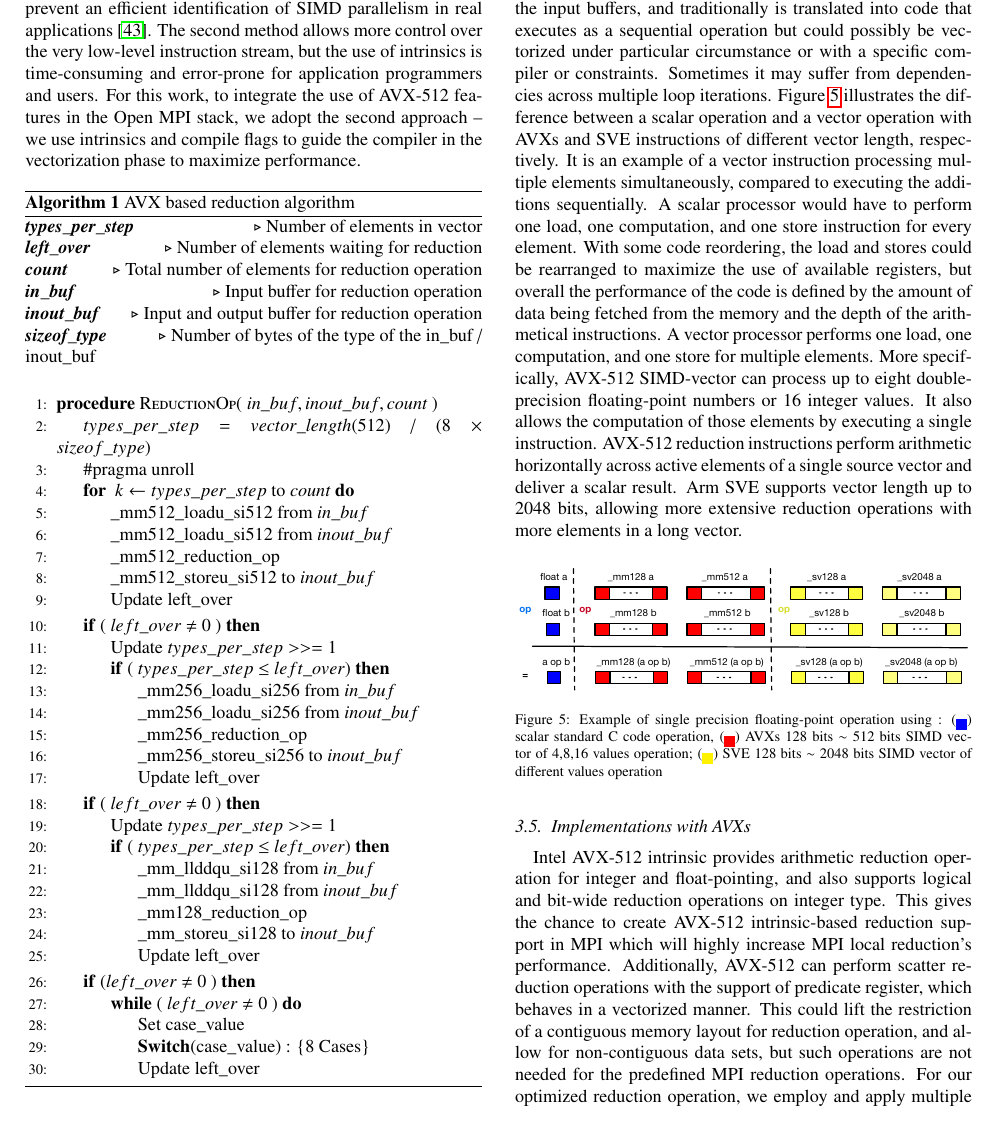
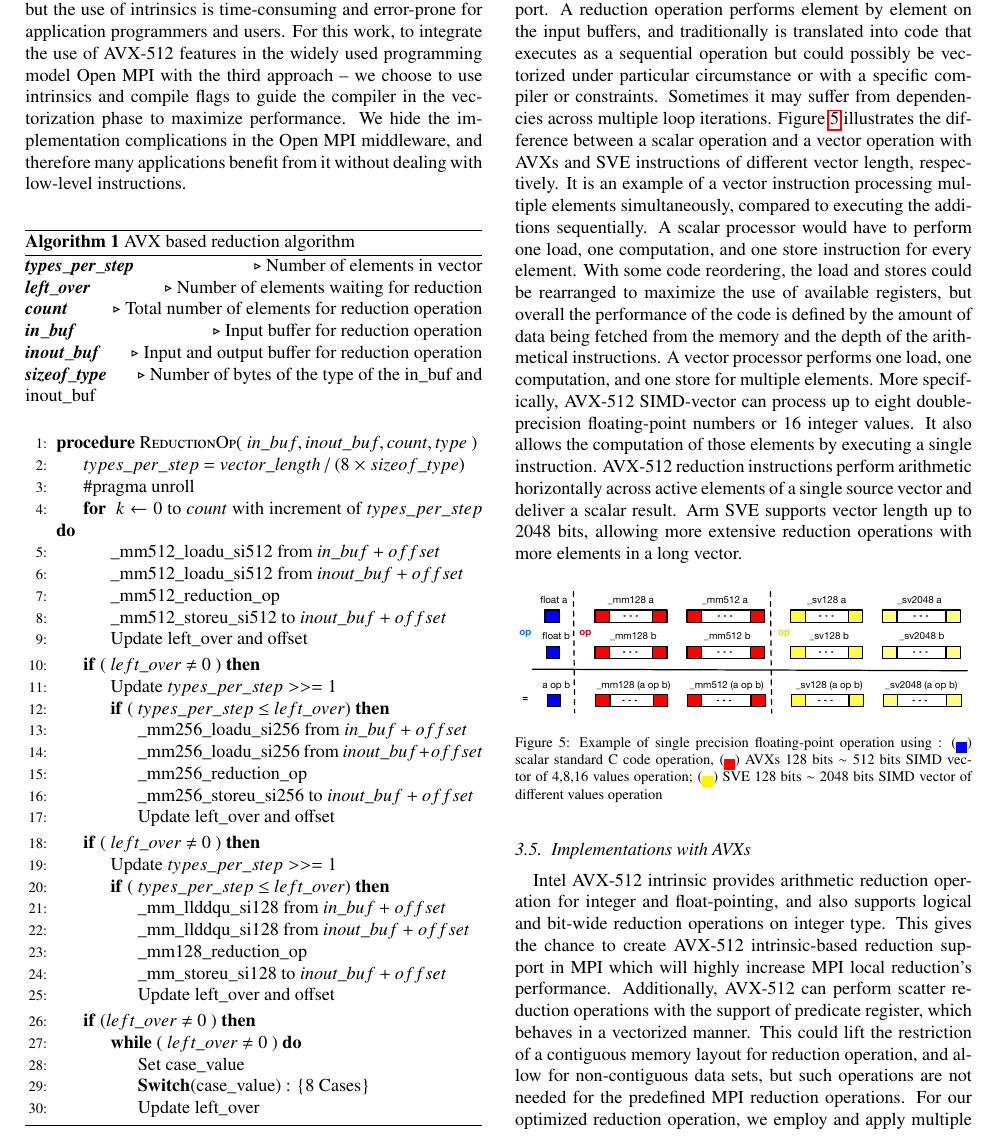
Before and after one commit to dong0321/reduction_op_PACO, a LaTeX paper (EuroMPI20_Using_Advanced_Vector_Extensions_AVX-512_for_MPI_Reductions.tex): part of page 6 of 14, cut so that both start at the same text. Compiled offline with pdfLaTeX.

Commit message:
update fig 4 & 5

```diff
--- a/EuroMPI20_Using_Advanced_Vector_Extensions_AVX-512_for_MPI_Reductions.tex
+++ b/EuroMPI20_Using_Advanced_Vector_Extensions_AVX-512_for_MPI_Reductions.tex
@@ -38,7 +38,7 @@
 \newcommand{\acle}[0]{\textsc{ACLE}\xspace}
 
 \newcommand{\imb}[0]{\textsc{IMB}\xspace}
-\newcommand{\allreduce}[0]{AllReduce\xspace}
+\newcommand{\allreduce}[0]{MPI_Allreduce\xspace}
 
 %\def\BibTeX{{\rm B\kern-.05em{\sc i\kern-.025em b}\kern-.08emT\kern-.1667em\lower.7ex\hbox{E}\kern-.125emX}}
 
@@ -546,10 +545,11 @@ The second method allows more control over the very low-level
 instruction stream, but the use of intrinsics is time-consuming and
 error-prone for application programmers and users.
 %
-For this work, to integrate the use of AVX-512 features in the \ompi
-stack, we adopt the second approach -- we use intrinsics and
-compile flags to guide the compiler in the vectorization
-phase to maximize performance.
+For this work, to integrate the use of AVX-512 features in the widely used programming
+model \ompi with the third approach -- we choose to use intrinsics and
+compile flags to guide the compiler in the vectorization phase to maximize performance.
+We hide the implementation complications in the \ompi middleware, and therefore many
+applications benefit from it without dealing with low-level instructions.
 
 \begin{algorithm}[!ht]
 \caption{AVX based reduction algorithm}\label{fig:reducealgorithm}
@@ -559,39 +559,39 @@ phase to maximize performance.
 \textbf{\textit{count}} \Comment{Total number of elements for reduction operation}\\
 \textbf{\textit{in\_buf}} \Comment{Input buffer for reduction operation}\\
 \textbf{\textit{inout\_buf}} \Comment{Input and output buffer for reduction operation}\\
-\textbf{\textit{sizeof\_type}} \Comment{Number of bytes of the type of the in\_buf / inout\_buf}\\
+\textbf{\textit{sizeof\_type}} \Comment{Number of bytes of the type of the in\_buf and inout\_buf}\\
 
 \begin{algorithmic}[1]
-\Procedure{ReductionOp}{ $in\_buf, inout\_buf, count$ }
+\Procedure{ReductionOp}{ $in\_buf, inout\_buf, count, type$ }
 %\If {( $blocklen$ $\geqslant$ $svcntb$ )}
-  \State $types\_per\_step$ = $vector\_length (512)$ / ($8$ $\times$ $sizeof\_type$)
+  \State $types\_per\_step$ = $vector\_length $ / ($8$ $\times$ $sizeof\_type$)
   % \EndIf
   \State{\#pragma unroll}
-\For { $k \gets types\_per\_step $ to $ count$}
-  \State {\_mm512\_loadu\_si512 from $in\_buf$}
-  \State {\_mm512\_loadu\_si512 from $inout\_buf$}
+\For { $k \gets 0 $ to $ count$ with increment of $types\_per\_step$}
+  \State {\_mm512\_loadu\_si512 from $in\_buf+offset$}
+  \State {\_mm512\_loadu\_si512 from $inout\_buf+offset$}
   \State {\_mm512\_reduction\_op}
-  \State {\_mm512\_storeu\_si512 to $inout\_buf$}
-  \State {Update left\_over}
+  \State {\_mm512\_storeu\_si512 to $inout\_buf+offset$}
+  \State {Update left\_over and offset}
 \EndFor
 \If {( $left\_over$ $\neq$ $0$ )}
   \State Update $types\_per\_step >>= 1$
     \If {( $types\_per\_step$ $\leq$ $left\_over$)}
-    \State {\_mm256\_loadu\_si256 from $in\_buf$}
-    \State {\_mm256\_loadu\_si256 from $inout\_buf$}
+    \State {\_mm256\_loadu\_si256 from $in\_buf+offset$}
+    \State {\_mm256\_loadu\_si256 from $inout\_buf+offset$}
     \State {\_mm256\_reduction\_op}
-    \State {\_mm256\_storeu\_si256 to $inout\_buf$}
-    \State {Update left\_over}
+    \State {\_mm256\_storeu\_si256 to $inout\_buf+offset$}
+    \State {Update left\_over and offset}
     \EndIf
 \EndIf
 \If {( $left\_over$ $\neq$ $0$ )}
   \State Update $types\_per\_step >>= 1$
     \If {( $types\_per\_step$ $\leq$ $left\_over$)}
-    \State {\_mm\_llddqu\_si128 from $in\_buf$}
-    \State {\_mm\_llddqu\_si128 from $inout\_buf$}
+    \State {\_mm\_llddqu\_si128 from $in\_buf+offset$}
+    \State {\_mm\_llddqu\_si128 from $inout\_buf+offset$}
     \State {\_mm128\_reduction\_op}
-    \State {\_mm\_storeu\_si128 to $inout\_buf$}
-    \State {Update left\_over}
+    \State {\_mm\_storeu\_si128 to $inout\_buf+offset$}
+    \State {Update left\_over and offset}
     \EndIf
 \EndIf
 \If {($ left\_over$ $\neq$ $0$ )}
```
Also changed, not shown: avx-graph.pdf, EuroMPI20_Using_Advanced_Vector_Extensions_AVX-512_for_MPI_Reductions.tex (33 more changed lines), 1 other file.
